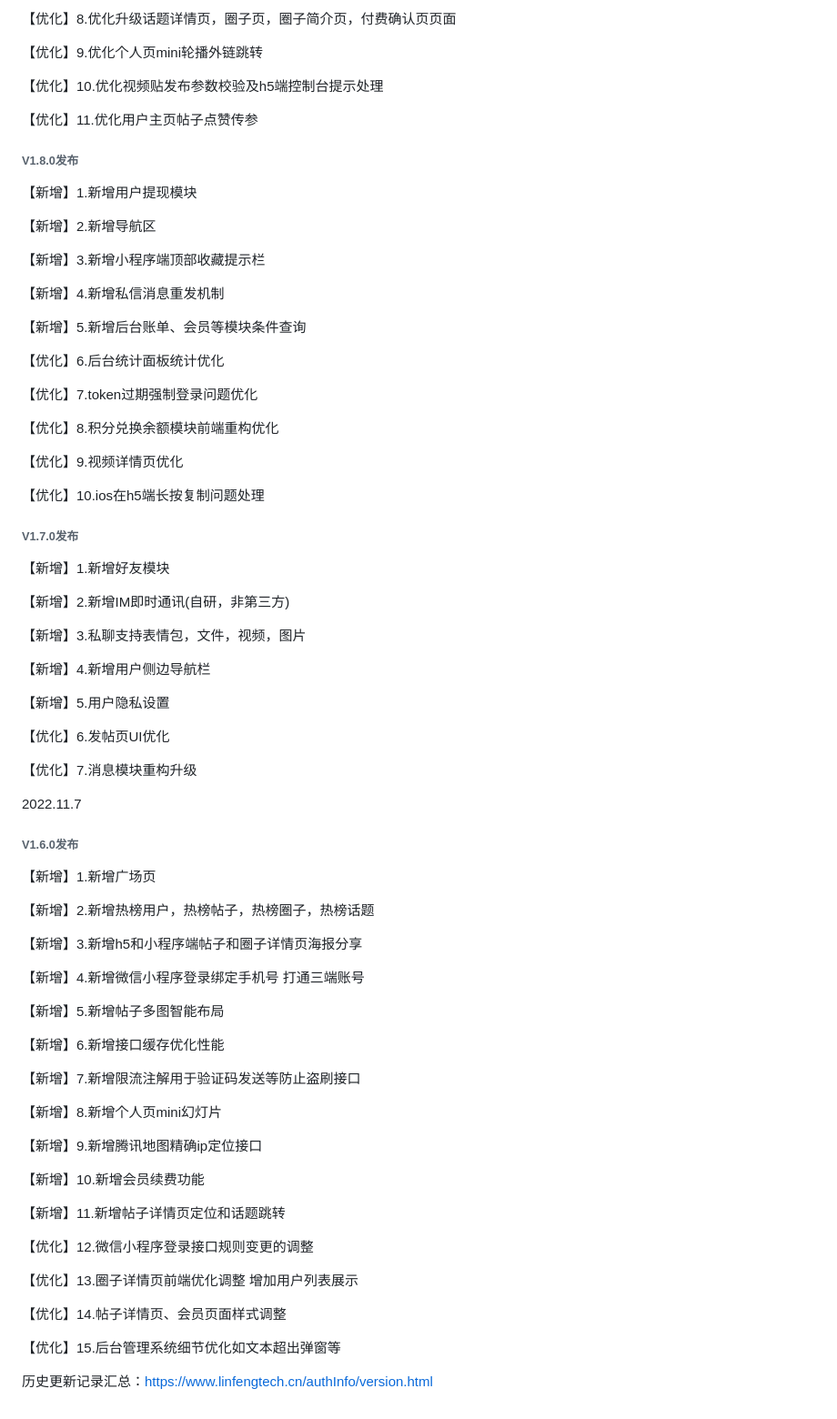
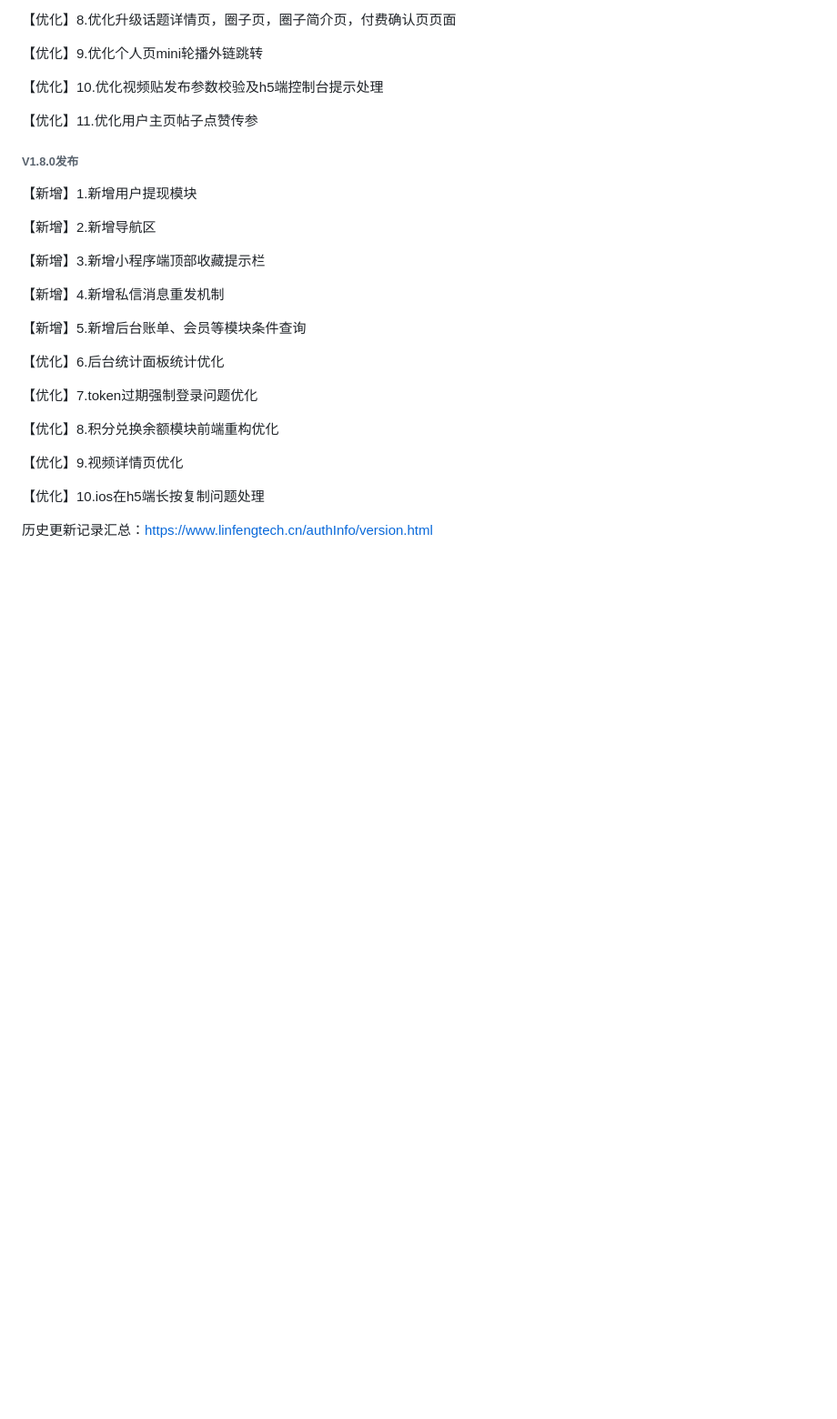
Before and after one commit to virus010101/linfeng-community, a Markdown page: README.md, the part around one of its changes. Shown at 91% size. Drawn GitHub-style; blank space fills up the shorter version.

```diff
--- a/README.md
+++ b/README.md
@@ -620,56 +646,4 @@ https://www.linfengtech.cn/version/version.html
 
 【优化】10.ios在h5端长按复制问题处理
 
-######  V1.7.0发布
-
-【新增】1.新增好友模块
-
-【新增】2.新增IM即时通讯(自研，非第三方)
-
-【新增】3.私聊支持表情包，文件，视频，图片
-
-【新增】4.新增用户侧边导航栏
-
-【新增】5.用户隐私设置
-
-【优化】6.发帖页UI优化
-
-【优化】7.消息模块重构升级
-
-2022.11.7
-
-###### **V1.6.0发布**
-
-【新增】1.新增广场页
-
-【新增】2.新增热榜用户，热榜帖子，热榜圈子，热榜话题
-
-【新增】3.新增h5和小程序端帖子和圈子详情页海报分享
-
-【新增】4.新增微信小程序登录绑定手机号 打通三端账号
-
-【新增】5.新增帖子多图智能布局
-
-【新增】6.新增接口缓存优化性能
-
-【新增】7.新增限流注解用于验证码发送等防止盗刷接口
-
-【新增】8.新增个人页mini幻灯片
-
-【新增】9.新增腾讯地图精确ip定位接口
-
-【新增】10.新增会员续费功能
-
-【新增】11.新增帖子详情页定位和话题跳转
-
-【优化】12.微信小程序登录接口规则变更的调整
-
-【优化】13.圈子详情页前端优化调整 增加用户列表展示
-
-【优化】14.帖子详情页、会员页面样式调整
-
-【优化】15.后台管理系统细节优化如文本超出弹窗等
-
-
-
 历史更新记录汇总：https://www.linfengtech.cn/authInfo/version.html
```
Also changed, not shown: other parts of README.md (+26 -0 lines).
